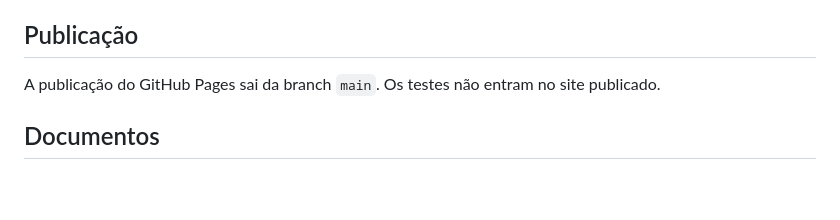
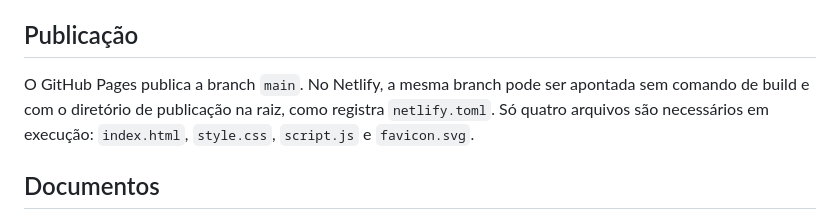
Before and after one commit to pwebufersa/recupera-solo, a Markdown page: README.md, the part around the change. GitHub-like rendering; blank space fills up the shorter version.

```diff
--- a/README.md
+++ b/README.md
@@ -45,8 +45,10 @@ GitHub Actions, o relatório de falha fica disponível por sete dias.
 
 ## Publicação
 
-A publicação do GitHub Pages sai da branch `main`. Os testes não entram no site
-publicado.
+O GitHub Pages publica a branch `main`. No Netlify, a mesma branch pode ser
+apontada sem comando de build e com o diretório de publicação na raiz, como
+registra `netlify.toml`. Só quatro arquivos são necessários em execução:
+`index.html`, `style.css`, `script.js` e `favicon.svg`.
 
 ## Documentos
 
```
Also changed, not shown: MELHORIAS.md (+6 -4 lines), prints/comparacao-celular.png, prints/comparacao-desktop.png, 1 other file.
